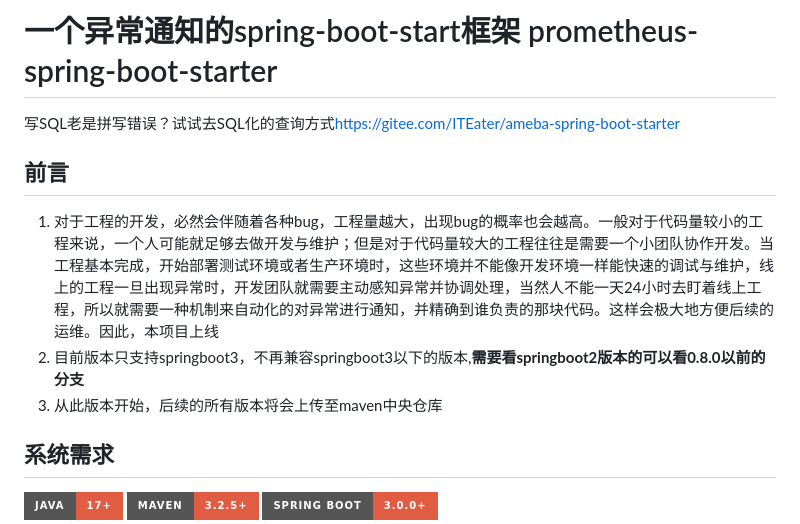
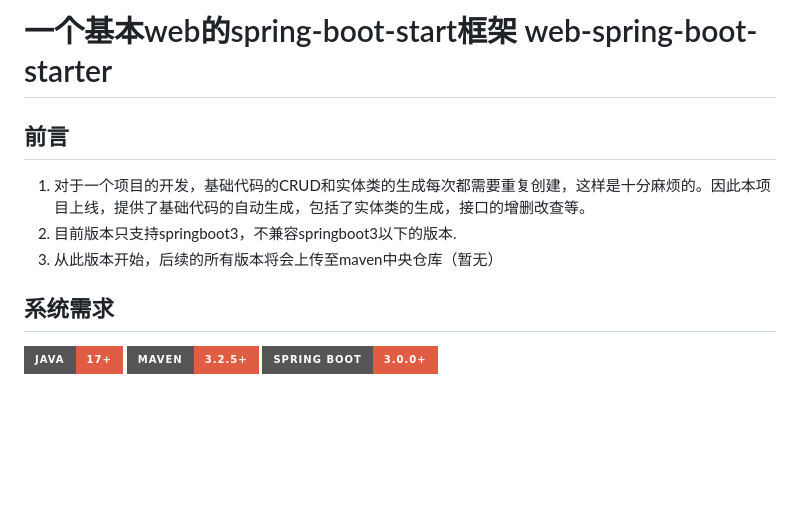
Before and after one commit to suhuamo/web-spring-boot-starter, a Markdown page: README.md, the part around the change. Drawn GitHub-style; badges without logos; blank space fills up the shorter version.

Commit message:
update README.md.
Signed-off-by: 人间花木 <1185922537@qq.com>

```diff
--- a/README.md
+++ b/README.md
@@ -1,13 +1,11 @@
-# 一个异常通知的spring-boot-start框架 prometheus-spring-boot-starter
+# 一个基本web的spring-boot-start框架 web-spring-boot-starter
 
-
-写SQL老是拼写错误？试试去SQL化的查询方式[https://gitee.com/ITEater/ameba-spring-boot-starter](https://gitee.com/ITEater/ameba-spring-boot-starter)
 
 ## 前言
 
-1. 对于工程的开发，必然会伴随着各种bug，工程量越大，出现bug的概率也会越高。一般对于代码量较小的工程来说，一个人可能就足够去做开发与维护；但是对于代码量较大的工程往往是需要一个小团队协作开发。当工程基本完成，开始部署测试环境或者生产环境时，这些环境并不能像开发环境一样能快速的调试与维护，线上的工程一旦出现异常时，开发团队就需要主动感知异常并协调处理，当然人不能一天24小时去盯着线上工程，所以就需要一种机制来自动化的对异常进行通知，并精确到谁负责的那块代码。这样会极大地方便后续的运维。因此，本项目上线
-2. 目前版本只支持springboot3，不再兼容springboot3以下的版本,**需要看springboot2版本的可以看0.8.0以前的分支**
-3. 从此版本开始，后续的所有版本将会上传至maven中央仓库
+1. 对于一个项目的开发，基础代码的CRUD和实体类的生成每次都需要重复创建，这样是十分麻烦的。因此本项目上线，提供了基础代码的自动生成，包括了实体类的生成，接口的增删改查等。
+2. 目前版本只支持springboot3，不兼容springboot3以下的版本.
+3. 从此版本开始，后续的所有版本将会上传至maven中央仓库（暂无）
 
 ## 系统需求
 
```
